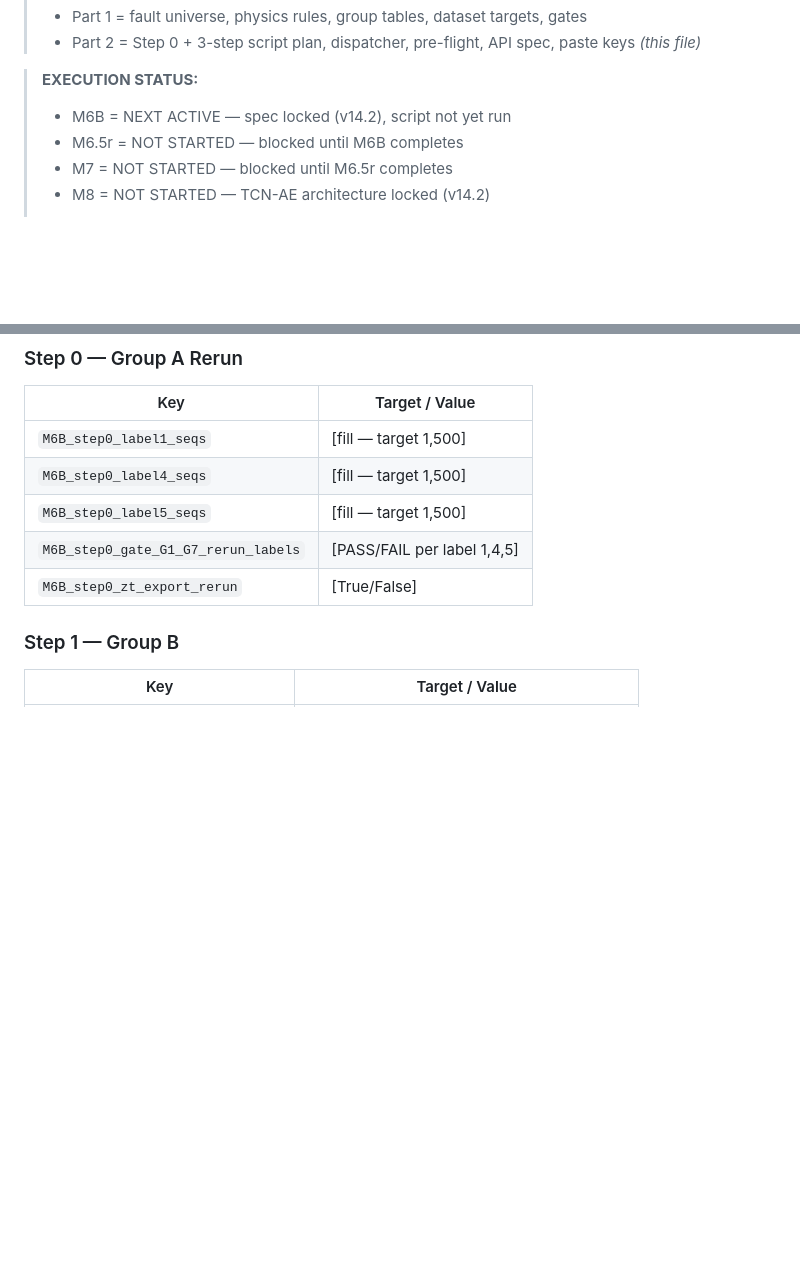
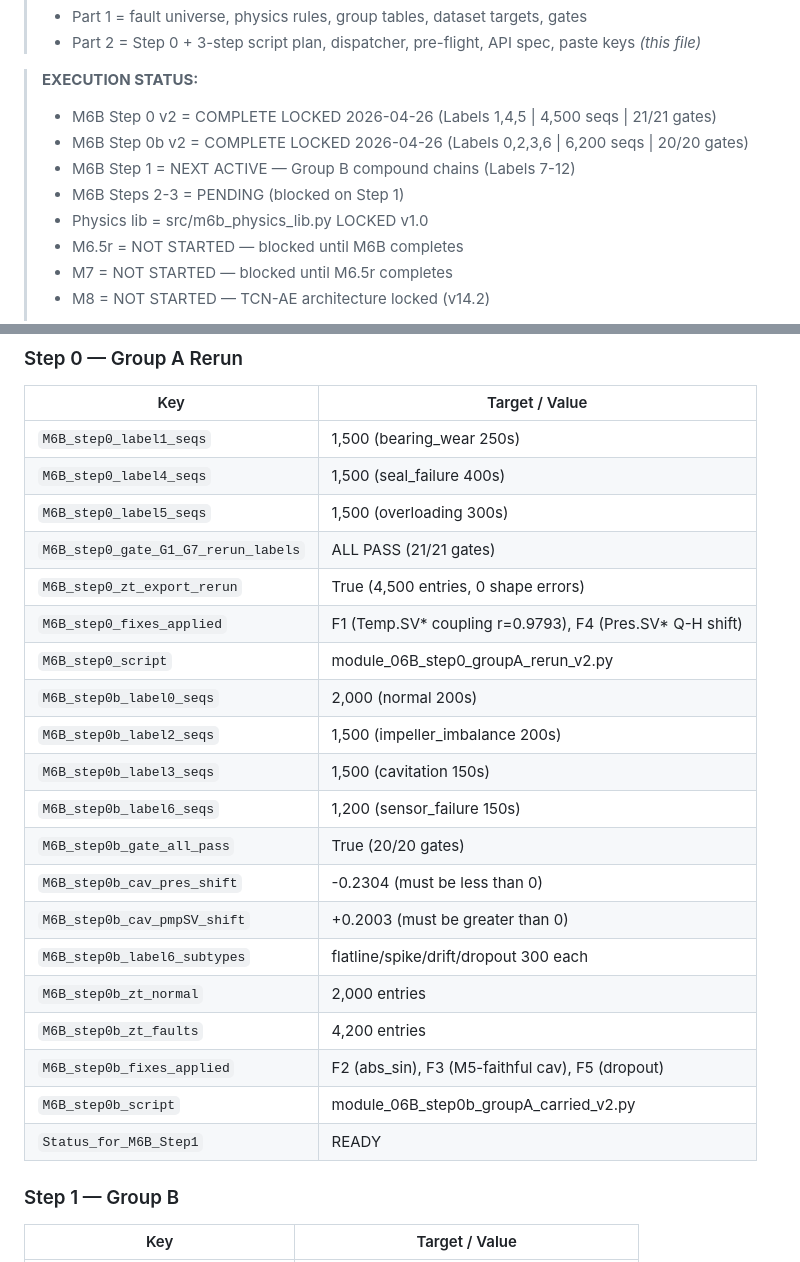
Before and after one commit to Souvik-1234-cpu/PumpSmart_Project, a Markdown page: modules_M6B_script_plan.md, 2 parts joined by grey strips. Rendered like a GitHub page; blank space fills up the shorter version.

Commit message:
docs: update paste text tracker — M6A v5 + M6B Step0/0b v2 status

```diff
--- a/modules_M6B_script_plan.md
+++ b/modules_M6B_script_plan.md
@@ -13,7 +13,11 @@
 > - Part 2 = Step 0 + 3-step script plan, dispatcher, pre-flight, API spec, paste keys *(this file)*
 
 > **EXECUTION STATUS:**
-> - M6B = NEXT ACTIVE — spec locked (v14.2), script not yet run
+> - M6B Step 0 v2  = COMPLETE LOCKED 2026-04-26 (Labels 1,4,5 | 4,500 seqs | 21/21 gates)
+> - M6B Step 0b v2 = COMPLETE LOCKED 2026-04-26 (Labels 0,2,3,6 | 6,200 seqs | 20/20 gates)
+> - M6B Step 1     = NEXT ACTIVE — Group B compound chains (Labels 7-12)
+> - M6B Steps 2-3  = PENDING (blocked on Step 1)
+> - Physics lib    = src/m6b_physics_lib.py LOCKED v1.0
 > - M6.5r = NOT STARTED — blocked until M6B completes
 > - M7 = NOT STARTED — blocked until M6.5r completes
 > - M8 = NOT STARTED — TCN-AE architecture locked (v14.2)
@@ -523,11 +527,26 @@ M6C: CANCELLED — all valid content absorbed into M6B Groups C, D, E.
 
 | Key | Target / Value |
 |-----|---------------|
-| `M6B_step0_label1_seqs` | [fill — target 1,500] |
-| `M6B_step0_label4_seqs` | [fill — target 1,500] |
-| `M6B_step0_label5_seqs` | [fill — target 1,500] |
-| `M6B_step0_gate_G1_G7_rerun_labels` | [PASS/FAIL per label 1,4,5] |
-| `M6B_step0_zt_export_rerun` | [True/False] |
+| `M6B_step0_label1_seqs` | 1,500 (bearing_wear 250s) |
+| `M6B_step0_label4_seqs` | 1,500 (seal_failure 400s) |
+| `M6B_step0_label5_seqs` | 1,500 (overloading 300s) |
+| `M6B_step0_gate_G1_G7_rerun_labels` | ALL PASS (21/21 gates) |
+| `M6B_step0_zt_export_rerun` | True (4,500 entries, 0 shape errors) |
+| `M6B_step0_fixes_applied` | F1 (Temp.SV* coupling r=0.9793), F4 (Pres.SV* Q-H shift) |
+| `M6B_step0_script` | module_06B_step0_groupA_rerun_v2.py |
+| `M6B_step0b_label0_seqs` | 2,000 (normal 200s) |
+| `M6B_step0b_label2_seqs` | 1,500 (impeller_imbalance 200s) |
+| `M6B_step0b_label3_seqs` | 1,500 (cavitation 150s) |
+| `M6B_step0b_label6_seqs` | 1,200 (sensor_failure 150s) |
+| `M6B_step0b_gate_all_pass` | True (20/20 gates) |
+| `M6B_step0b_cav_pres_shift` | -0.2304 (must be less than 0) |
+| `M6B_step0b_cav_pmpSV_shift` | +0.2003 (must be greater than 0) |
+| `M6B_step0b_label6_subtypes` | flatline/spike/drift/dropout 300 each |
+| `M6B_step0b_zt_normal` | 2,000 entries | 0 shape errors |
+| `M6B_step0b_zt_faults` | 4,200 entries | 0 shape errors |
+| `M6B_step0b_fixes_applied` | F2 (abs_sin), F3 (M5-faithful cav), F5 (dropout) |
+| `M6B_step0b_script` | module_06B_step0b_groupA_carried_v2.py |
+| `Status_for_M6B_Step1` | READY |
 
 ### Step 1 — Group B
 
```
